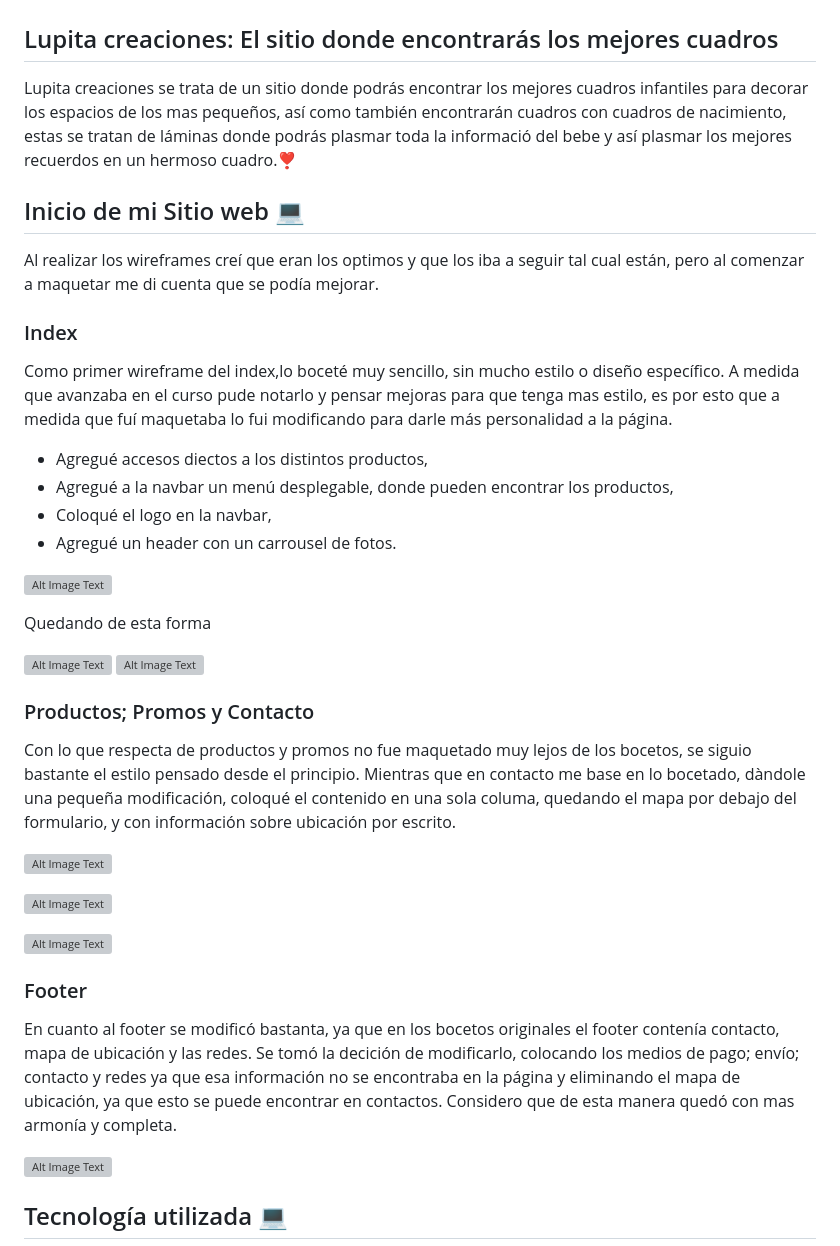
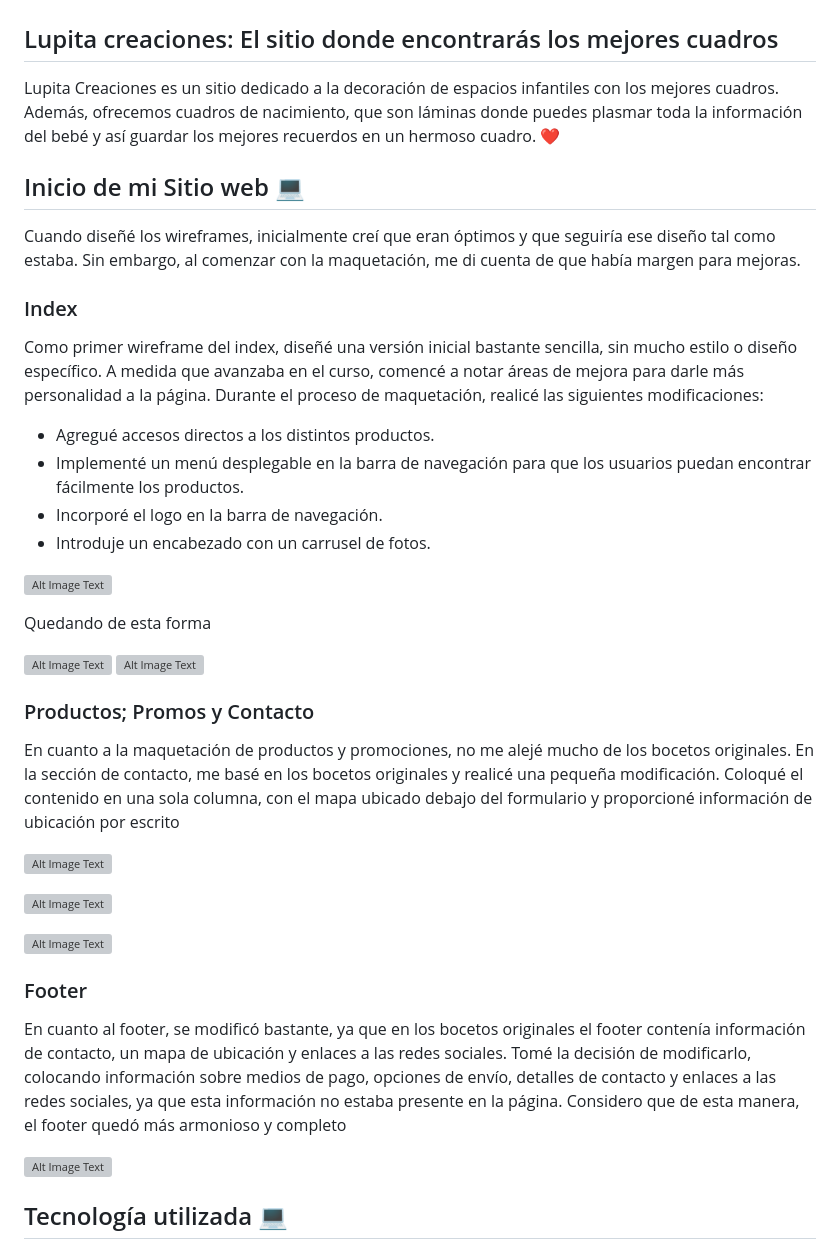
Before and after one commit to lucilaromandini/lupita-creaciones, a Markdown page: README.md, the part around the change printed below. Drawn GitHub-style; grey boxes are pictures that could not be loaded.

Commit message:
modifique el readme

```diff
--- a/README.md
+++ b/README.md
@@ -1,18 +1,17 @@
 # Lupita creaciones ✨ 💫
 ## Lupita creaciones: El sitio donde encontrarás los mejores cuadros
-Lupita creaciones se trata de un sitio donde podrás encontrar los mejores cuadros infantiles para decorar los espacios de los mas pequeños, así como también encontrarán cuadros con cuadros de nacimiento, estas se tratan de láminas donde podrás plasmar toda la informació del bebe y así plasmar los mejores recuerdos en un hermoso cuadro.❣️
-
+Lupita Creaciones es un sitio dedicado a la decoración de espacios infantiles con los mejores cuadros. Además, ofrecemos cuadros de nacimiento, que son láminas donde puedes plasmar toda la información del bebé y así guardar los mejores recuerdos en un hermoso cuadro. ❤️
 
 ## Inicio de mi Sitio web 💻
-Al realizar los  wireframes creí que eran los optimos y que los iba a seguir tal cual están, pero al comenzar a maquetar me di cuenta que se podía mejorar.
+Cuando diseñé los wireframes, inicialmente creí que eran óptimos y que seguiría ese diseño tal como estaba. Sin embargo, al comenzar con la maquetación, me di cuenta de que había margen para mejoras.
 
 ### Index
-Como primer wireframe del index,lo boceté muy sencillo, sin mucho estilo o diseño específico.
-A medida que avanzaba en el curso pude notarlo y pensar mejoras para que tenga mas estilo, es por esto que a medida que fuí maquetaba lo fui modificando para darle más personalidad a la página.
-* Agregué accesos diectos a los distintos productos,
-* Agregué a la navbar un menú desplegable, donde pueden encontrar los productos,
-* Coloqué el logo en la navbar,
-* Agregué un header con un carrousel de fotos.
+Como primer wireframe del index, diseñé una versión inicial bastante sencilla, sin mucho estilo o diseño específico. A medida que avanzaba en el curso, comencé a notar áreas de mejora para darle más personalidad a la página. Durante el proceso de maquetación, realicé las siguientes modificaciones:
+
+* Agregué accesos directos a los distintos productos.
+* Implementé un menú desplegable en la barra de navegación para que los usuarios puedan encontrar fácilmente los productos.
+* Incorporé el logo en la barra de navegación.
+* Introduje un encabezado con un carrusel de fotos.
 
 ![Alt Image Text](./readme_resources/wireframe_index.webp)
 
@@ -22,8 +21,7 @@ Quedando de esta forma
 ![Alt Image Text](./readme_resources/index_accesos_directos.webp)
 
 ### Productos; Promos y Contacto
-Con lo que respecta de productos y promos no fue maquetado muy lejos de los bocetos, se siguio bastante el estilo pensado desde el principio.
-Mientras que en contacto me base en lo bocetado, dàndole una pequeña modificación, coloqué el contenido en una sola columa, quedando el mapa por debajo del formulario, y con información sobre ubicación por escrito.
+En cuanto a la maquetación de productos y promociones, no me alejé mucho de los bocetos originales. En la sección de contacto, me basé en los bocetos originales y realicé una pequeña modificación. Coloqué el contenido en una sola columna, con el mapa ubicado debajo del formulario y proporcioné información de ubicación por escrito
 
 ![Alt Image Text](./readme_resources/wireframe_pictures.webp)
 
@@ -32,9 +30,7 @@ Mientras que en contacto me base en lo bocetado, dàndole una pequeña modificac
 ![Alt Image Text](./readme_resources/wireframe_contact.webp)
 
 ### Footer
-En cuanto al footer se modificó bastanta, ya que en los bocetos originales el footer contenía contacto, mapa de ubicación y las redes.
-Se tomó la decición de modificarlo, colocando los medios de pago; envío; contacto y redes ya que esa información no se encontraba en la página y eliminando el mapa de ubicación, ya que esto se puede encontrar en contactos.
-Considero que de esta manera quedó con mas armonía y completa.
+En cuanto al footer, se modificó bastante, ya que en los bocetos originales el footer contenía información de contacto, un mapa de ubicación y enlaces a las redes sociales. Tomé la decisión de modificarlo, colocando información sobre medios de pago, opciones de envío, detalles de contacto y enlaces a las redes sociales, ya que esta información no estaba presente en la página. Considero que de esta manera, el footer quedó más armonioso y completo
 
 ![Alt Image Text](./readme_resources/wireframe_footer.webp)
 
```
Also changed, not shown: other parts of README.md (+13 -4 lines).
